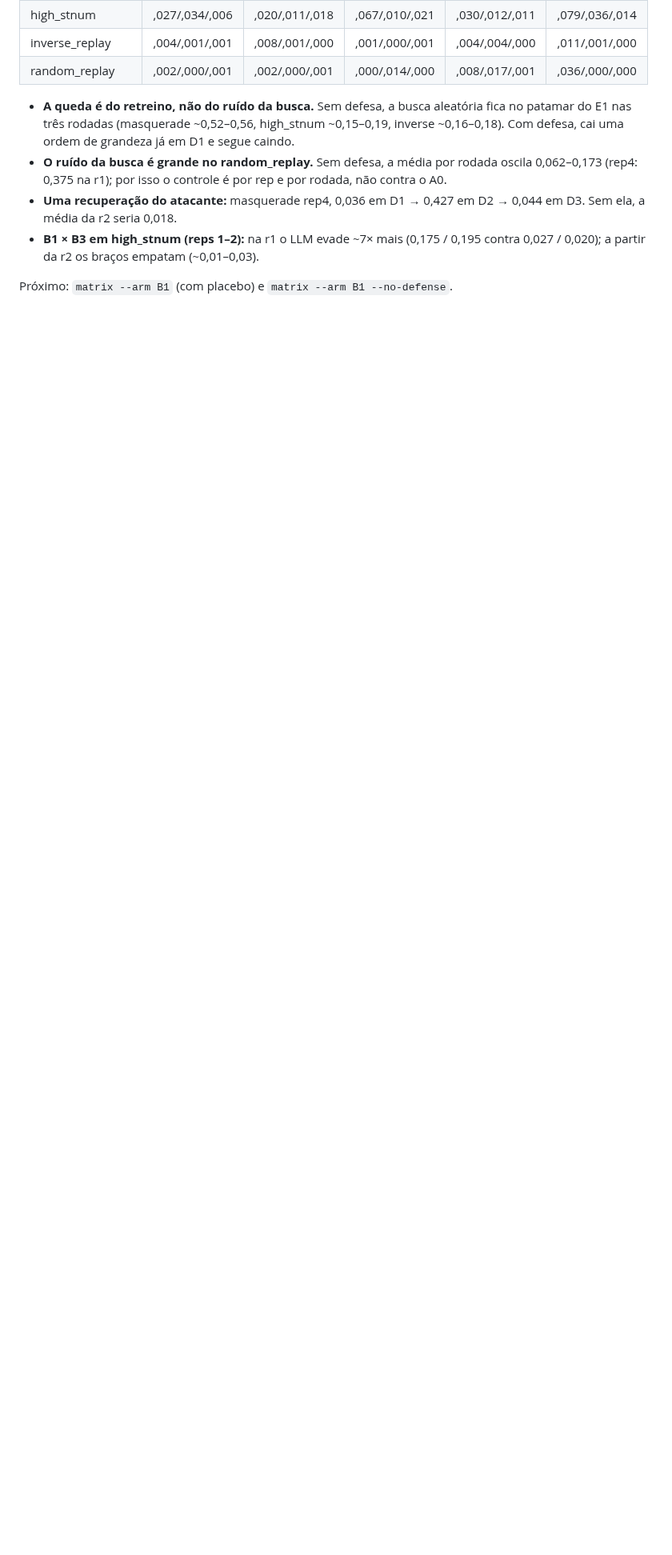
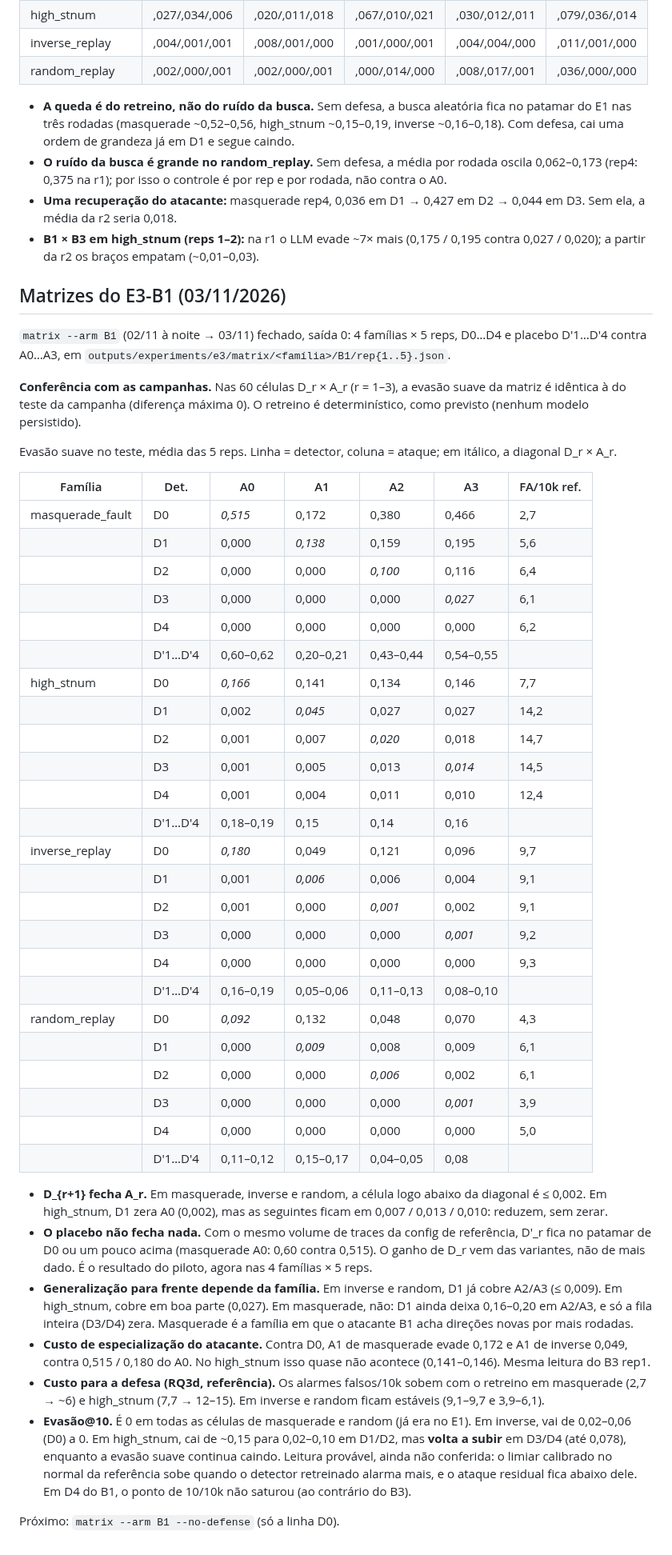
Before and after one commit to sequincozes/ereno-ai, a Markdown page: docs/experiments_e3.md, the part around the change. Shown at 80% size. Drawn GitHub-style; blank space fills up the shorter version.

Commit message:
docs: record the E3-B1 matrices with placebo

```diff
--- a/docs/experiments_e3.md
+++ b/docs/experiments_e3.md
@@ -447,4 +447,70 @@ Por rep, com defesa (r1 / r2 / r3):
   (0,175 / 0,195 contra 0,027 / 0,020); a partir da r2 os braços empatam
   (~0,01–0,03).
 
-Próximo: `matrix --arm B1` (com placebo) e `matrix --arm B1 --no-defense`.
+## Matrizes do E3-B1 (03/11/2026)
+
+`matrix --arm B1` (02/11 à noite → 03/11) fechado, saída 0: 4 famílias × 5
+reps, D0…D4 e placebo D'1…D'4 contra A0…A3, em
+`outputs/experiments/e3/matrix/<família>/B1/rep{1..5}.json`.
+
+**Conferência com as campanhas.** Nas 60 células D_r × A_r (r = 1–3), a
+evasão suave da matriz é idêntica à do teste da campanha (diferença máxima 0).
+O retreino é determinístico, como previsto (nenhum modelo persistido).
+
+Evasão suave no teste, média das 5 reps. Linha = detector, coluna = ataque;
+em itálico, a diagonal D_r × A_r.
+
+| Família | Det. | A0 | A1 | A2 | A3 | FA/10k ref. |
+|---|---|---|---|---|---|---|
+| masquerade_fault | D0 | *0,515* | 0,172 | 0,380 | 0,466 | 2,7 |
+| | D1 | 0,000 | *0,138* | 0,159 | 0,195 | 5,6 |
+| | D2 | 0,000 | 0,000 | *0,100* | 0,116 | 6,4 |
+| | D3 | 0,000 | 0,000 | 0,000 | *0,027* | 6,1 |
+| | D4 | 0,000 | 0,000 | 0,000 | 0,000 | 6,2 |
+| | D'1…D'4 | 0,60–0,62 | 0,20–0,21 | 0,43–0,44 | 0,54–0,55 | |
+| high_stnum | D0 | *0,166* | 0,141 | 0,134 | 0,146 | 7,7 |
+| | D1 | 0,002 | *0,045* | 0,027 | 0,027 | 14,2 |
+| | D2 | 0,001 | 0,007 | *0,020* | 0,018 | 14,7 |
+| | D3 | 0,001 | 0,005 | 0,013 | *0,014* | 14,5 |
+| | D4 | 0,001 | 0,004 | 0,011 | 0,010 | 12,4 |
+| | D'1…D'4 | 0,18–0,19 | 0,15 | 0,14 | 0,16 | |
+| inverse_replay | D0 | *0,180* | 0,049 | 0,121 | 0,096 | 9,7 |
+| | D1 | 0,001 | *0,006* | 0,006 | 0,004 | 9,1 |
+| | D2 | 0,001 | 0,000 | *0,001* | 0,002 | 9,1 |
+| | D3 | 0,000 | 0,000 | 0,000 | *0,001* | 9,2 |
+| | D4 | 0,000 | 0,000 | 0,000 | 0,000 | 9,3 |
+| | D'1…D'4 | 0,16–0,19 | 0,05–0,06 | 0,11–0,13 | 0,08–0,10 | |
+| random_replay | D0 | *0,092* | 0,132 | 0,048 | 0,070 | 4,3 |
+| | D1 | 0,000 | *0,009* | 0,008 | 0,009 | 6,1 |
+| | D2 | 0,000 | 0,000 | *0,006* | 0,002 | 6,1 |
+| | D3 | 0,000 | 0,000 | 0,000 | *0,001* | 3,9 |
+| | D4 | 0,000 | 0,000 | 0,000 | 0,000 | 5,0 |
+| | D'1…D'4 | 0,11–0,12 | 0,15–0,17 | 0,04–0,05 | 0,08 | |
+
+- **D_{r+1} fecha A_r.** Em masquerade, inverse e random, a célula logo abaixo
+  da diagonal é ≤ 0,002. Em high_stnum, D1 zera A0 (0,002), mas as seguintes
+  ficam em 0,007 / 0,013 / 0,010: reduzem, sem zerar.
+- **O placebo não fecha nada.** Com o mesmo volume de traces da config de
+  referência, D'_r fica no patamar de D0 ou um pouco acima (masquerade A0:
+  0,60 contra 0,515). O ganho de D_r vem das variantes, não de mais dado. É o
+  resultado do piloto, agora nas 4 famílias × 5 reps.
+- **Generalização para frente depende da família.** Em inverse e random,
+  D1 já cobre A2/A3 (≤ 0,009). Em high_stnum, cobre em boa parte (0,027). Em
+  masquerade, não: D1 ainda deixa 0,16–0,20 em A2/A3, e só a fila inteira
+  (D3/D4) zera. Masquerade é a família em que o atacante B1 acha direções
+  novas por mais rodadas.
+- **Custo de especialização do atacante.** Contra D0, A1 de masquerade evade
+  0,172 e A1 de inverse 0,049, contra 0,515 / 0,180 do A0. No high_stnum isso
+  quase não acontece (0,141–0,146). Mesma leitura do B3 rep1.
+- **Custo para a defesa (RQ3d, referência).** Os alarmes falsos/10k sobem com
+  o retreino em masquerade (2,7 → ~6) e high_stnum (7,7 → 12–15). Em inverse e
+  random ficam estáveis (9,1–9,7 e 3,9–6,1).
+- **Evasão@10.** É 0 em todas as células de masquerade e random (já era no
+  E1). Em inverse, vai de 0,02–0,06 (D0) a 0. Em high_stnum, cai de ~0,15
+  para 0,02–0,10 em D1/D2, mas **volta a subir** em D3/D4 (até 0,078),
+  enquanto a evasão suave continua caindo. Leitura provável, ainda não
+  conferida: o limiar calibrado no normal da referência sobe quando o
+  detector retreinado alarma mais, e o ataque residual fica abaixo dele. Em D4 do B1, o ponto de 10/10k não saturou
+  (ao contrário do B3).
+
+Próximo: `matrix --arm B1 --no-defense` (só a linha D0).
```
